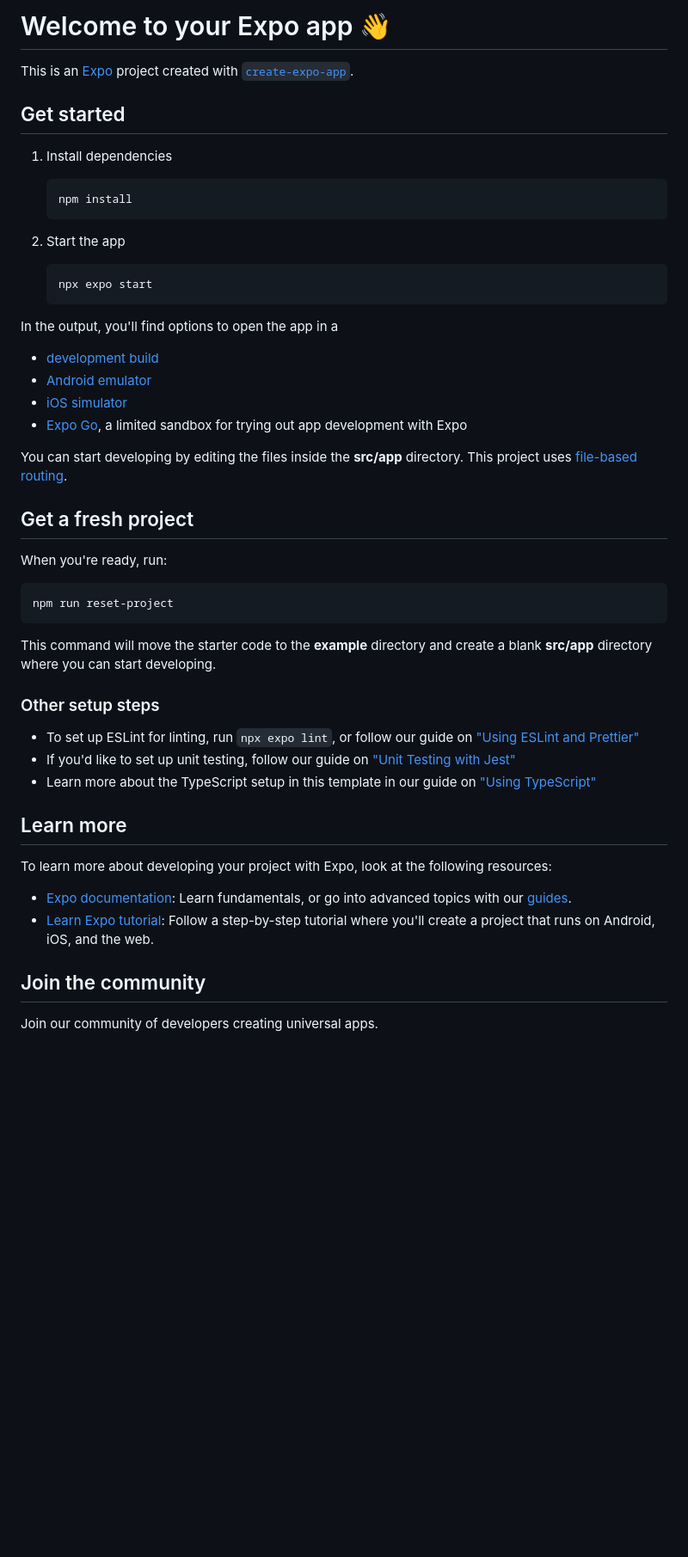
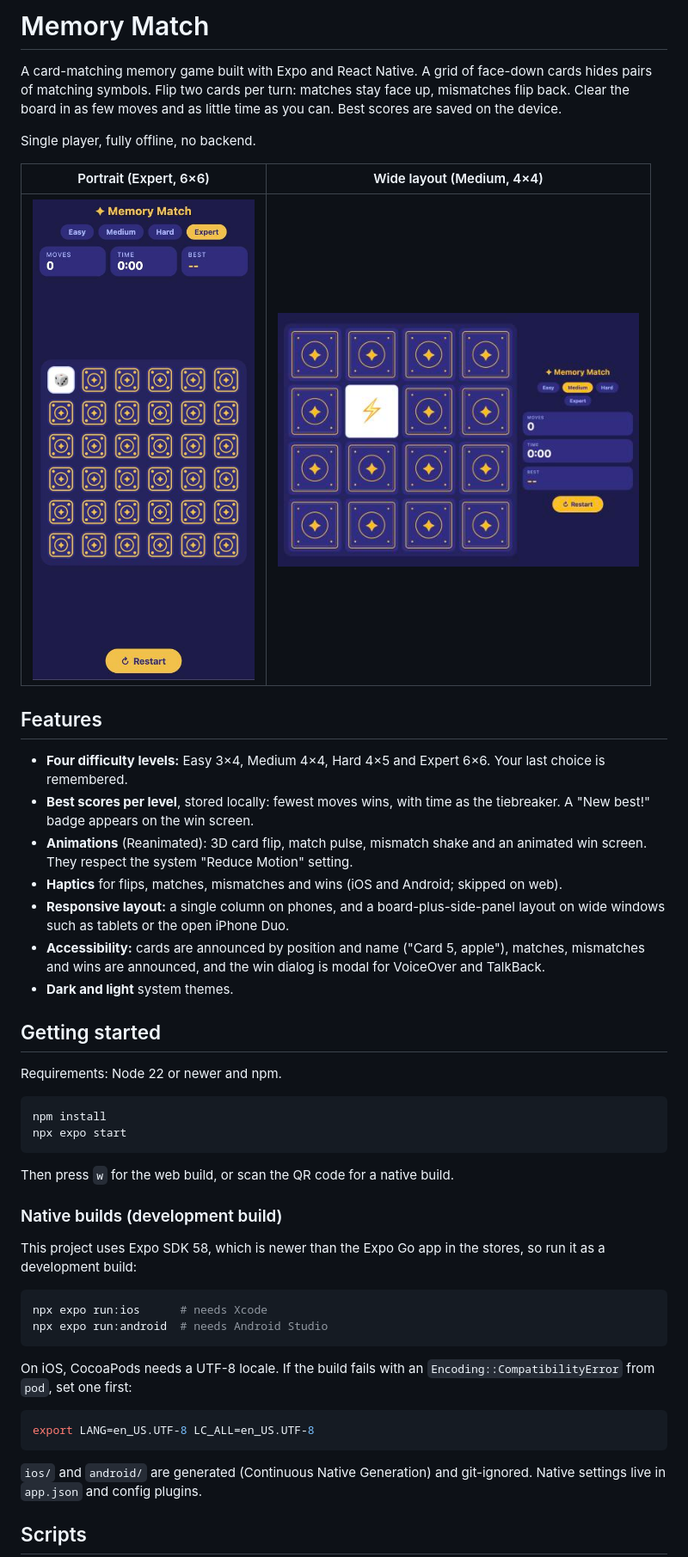
Before and after one commit to bhimanshukalra/memory-match, a Markdown page: README.md, the part around one of its changes. Shown at 86% size. Drawn GitHub-style; pictures changed too: docs/screenshots/expert.jpg (added), docs/screenshots/wide.jpg (added); blank space fills up the shorter version.

````diff
--- a/README.md
+++ b/README.md
@@ -1,54 +1,50 @@
-# Welcome to your Expo app 👋
+# Memory Match
 
-This is an [Expo](https://expo.dev) project created with [`create-expo-app`](https://www.npmjs.com/package/create-expo-app).
+A card-matching memory game built with Expo and React Native. A grid of face-down cards hides pairs of matching symbols. Flip two cards per turn: matches stay face up, mismatches flip back. Clear the board in as few moves and as little time as you can. Best scores are saved on the device.
 
-## Get started
+Single player, fully offline, no backend.
 
-1. Install dependencies
+| Portrait (Expert, 6×6) | Wide layout (Medium, 4×4) |
+| --- | --- |
+| <img src="docs/screenshots/expert.jpg" alt="Expert 6x6 board in portrait" width="260"> | <img src="docs/screenshots/wide.jpg" alt="Side-by-side layout on a wide screen" width="420"> |
 
-   ```bash
-   npm install
-   ```
+## Features
 
-2. Start the app
+- **Four difficulty levels:** Easy 3×4, Medium 4×4, Hard 4×5 and Expert 6×6. Your last choice is remembered.
+- **Best scores per level**, stored locally: fewest moves wins, with time as the tiebreaker. A "New best!" badge appears on the win screen.
+- **Animations** (Reanimated): 3D card flip, match pulse, mismatch shake and an animated win screen. They respect the system "Reduce Motion" setting.
+- **Haptics** for flips, matches, mismatches and wins (iOS and Android; skipped on web).
+- **Responsive layout:** a single column on phones, and a board-plus-side-panel layout on wide windows such as tablets or the open iPhone Duo.
+- **Accessibility:** cards are announced by position and name ("Card 5, apple"), matches, mismatches and wins are announced, and the win dialog is modal for VoiceOver and TalkBack.
+- **Dark and light** system themes.
 
-   ```bash
-   npx expo start
-   ```
+## Getting started
 
-In the output, you'll find options to open the app in a
-
-- [development build](https://docs.expo.dev/develop/development-builds/introduction/)
-- [Android emulator](https://docs.expo.dev/workflow/android-studio-emulator/)
-- [iOS simulator](https://docs.expo.dev/workflow/ios-simulator/)
-- [Expo Go](https://expo.dev/go), a limited sandbox for trying out app development with Expo
-
-You can start developing by editing the files inside the **src/app** directory. This project uses [file-based routing](https://docs.expo.dev/router/introduction).
-
-## Get a fresh project
-
-When you're ready, run:
+Requirements: Node 22 or newer and npm.
 
 ```bash
-npm run reset-project
+npm install
+npx expo start
 ```
 
-This command will move the starter code to the **example** directory and create a blank **src/app** directory where you can start developing.
+Then press `w` for the web build, or scan the QR code for a native build.
 
-### Other setup steps
+### Native builds (development build)
 
-- To set up ESLint for linting, run `npx expo lint`, or follow our guide on ["Using ESLint and Prettier"](https://docs.expo.dev/guides/using-eslint/)
-- If you'd like to set up unit testing, follow our guide on ["Unit Testing with Jest"](https://docs.expo.dev/develop/unit-testing/)
-- Learn more about the TypeScript setup in this template in our guide on ["Using TypeScript"](https://docs.expo.dev/guides/typescript/)
+This project uses Expo SDK 58, which is newer than the Expo Go app in the stores, so run it as a development build:
 
-## Learn more
+```bash
+npx expo run:ios      # needs Xcode
+npx expo run:android  # needs Android Studio
+```
 
-To learn more about developing your project with Expo, look at the following resources:
+On iOS, CocoaPods needs a UTF-8 locale. If the build fails with an `Encoding::CompatibilityError` from `pod`, set one first:
 
-- [Expo documentation](https://docs.expo.dev/): Learn fundamentals, or go into advanced topics with our [guides](https://docs.expo.dev/guides).
-- [Learn Expo tutorial](https://docs.expo.dev/tutorial/introduction/): Follow a step-by-step tutorial where you'll create a project that runs on Android, iOS, and the web.
+```bash
+export LANG=en_US.UTF-8 LC_ALL=en_US.UTF-8
+```
 
-## Join the community
+`ios/` and `android/` are generated (Continuous Native Generation) and git-ignored. Native settings live in `app.json` and config plugins.
 
-Join our community of developers creating universal apps.
+## Scripts
 
````
Also changed, not shown: other parts of README.md (+55 -2 lines).
